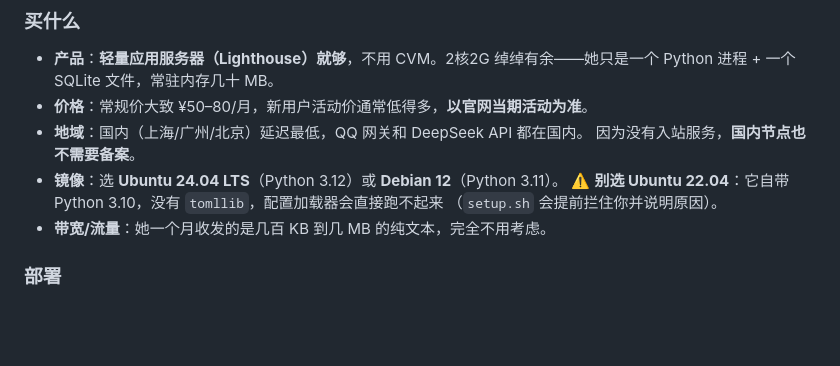
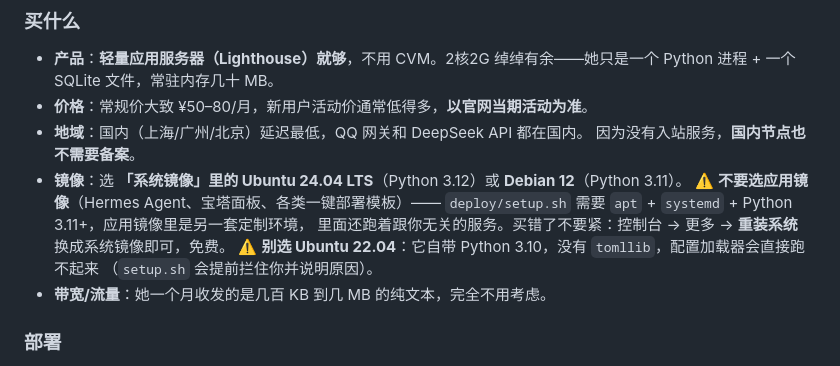
Before and after one commit to xcx-1220/giftia, a Markdown page: README.md, the part around the change. Drawn GitHub-style; blank space fills up the shorter version.

Commit message:
文档：明确要选系统镜像，不要选应用镜像（Hermes Agent 等）

```diff
--- a/README.md
+++ b/README.md
@@ -391,7 +391,10 @@ python adapters/qq_official.py             # 真正连上 QQ
 - **价格**：常规价大致 ¥50–80/月，新用户活动价通常低得多，**以官网当期活动为准**。
 - **地域**：国内（上海/广州/北京）延迟最低，QQ 网关和 DeepSeek API 都在国内。
   因为没有入站服务，**国内节点也不需要备案**。
-- **镜像**：选 **Ubuntu 24.04 LTS**（Python 3.12）或 **Debian 12**（Python 3.11）。
+- **镜像**：选 **「系统镜像」里的 Ubuntu 24.04 LTS**（Python 3.12）或 **Debian 12**（Python 3.11）。
+  ⚠️ **不要选应用镜像**（Hermes Agent、宝塔面板、各类一键部署模板）——
+  `deploy/setup.sh` 需要 `apt` + `systemd` + Python 3.11+，应用镜像里是另一套定制环境，
+  里面还跑着跟你无关的服务。买错了不要紧：控制台 → 更多 → **重装系统** 换成系统镜像即可，免费。
   ⚠️ **别选 Ubuntu 22.04**：它自带 Python 3.10，没有 `tomllib`，配置加载器会直接跑不起来
   （`setup.sh` 会提前拦住你并说明原因）。
 - **带宽/流量**：她一个月收发的是几百 KB 到几 MB 的纯文本，完全不用考虑。
```
